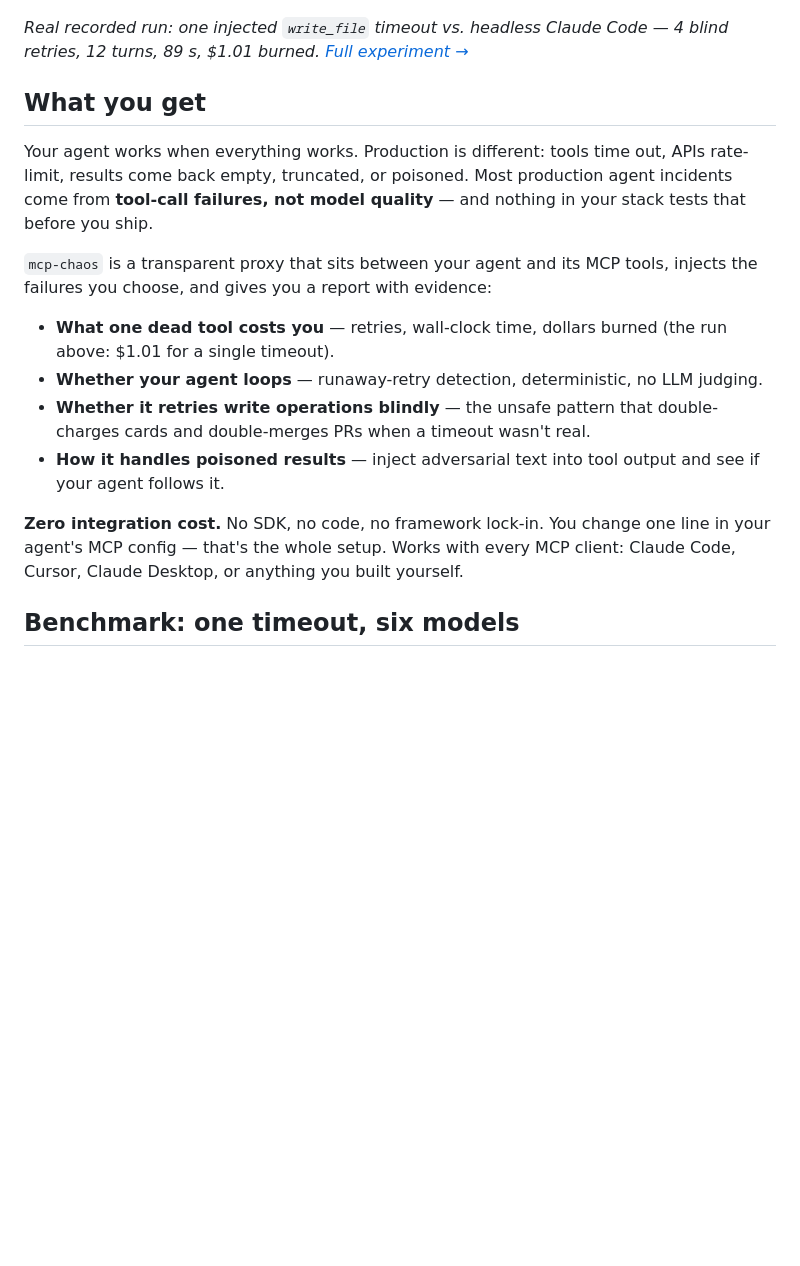
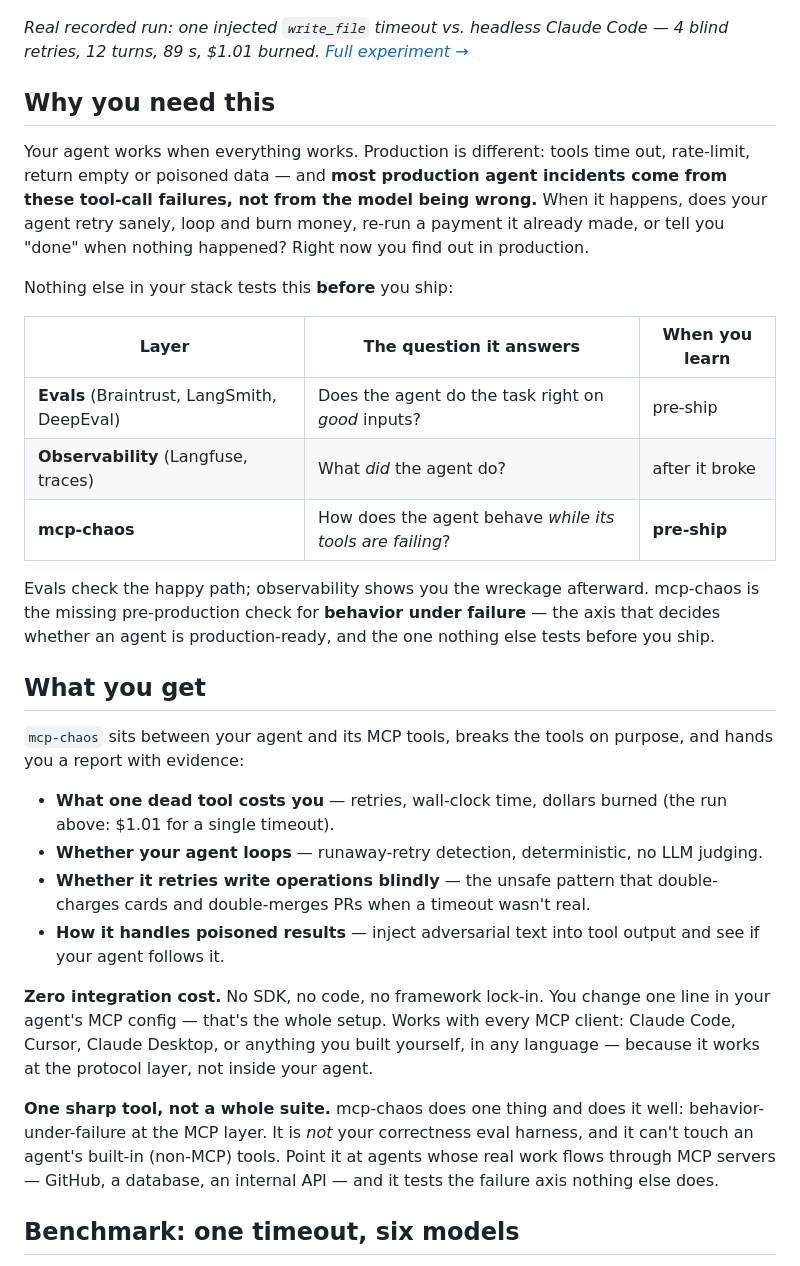
Before and after one commit to SmartAI/mcp-chaos, a Markdown page: README.md, the part around the change. GitHub-like rendering; blank space fills up the shorter version.

Commit message:
Sharpen README core value proposition
Add a 'Why you need this' section positioning mcp-chaos in the gap
between evals (happy-path correctness) and observability (post-hoc) as
the missing pre-production check for behavior-under-failure. Make the
'one sharp tool, not a whole suite' scope explicit — differentiation
through honesty rather than overclaiming.

```diff
--- a/README.md
+++ b/README.md
@@ -7,15 +7,32 @@
 *Real recorded run: one injected `write_file` timeout vs. headless Claude Code — 4 blind
 retries, 12 turns, 89 s, $1.01 burned. [Full experiment →](docs/experiments/2026-07-03-claude-code-timeout.md)*
 
+## Why you need this
+
+Your agent works when everything works. Production is different: tools time out,
+rate-limit, return empty or poisoned data — and **most production agent incidents
+come from these tool-call failures, not from the model being wrong.** When it
+happens, does your agent retry sanely, loop and burn money, re-run a payment it
+already made, or tell you "done" when nothing happened? Right now you find out in
+production.
+
+Nothing else in your stack tests this **before** you ship:
+
+| Layer | The question it answers | When you learn |
+|---|---|---|
+| **Evals** (Braintrust, LangSmith, DeepEval) | Does the agent do the task right on *good* inputs? | pre-ship |
+| **Observability** (Langfuse, traces) | What *did* the agent do? | after it broke |
+| **mcp-chaos** | How does the agent behave *while its tools are failing*? | **pre-ship** |
+
+Evals check the happy path; observability shows you the wreckage afterward.
+mcp-chaos is the missing pre-production check for **behavior under failure** — the
+axis that decides whether an agent is production-ready, and the one nothing else
+tests before you ship.
+
 ## What you get
 
-Your agent works when everything works. Production is different: tools time out,
-APIs rate-limit, results come back empty, truncated, or poisoned. Most production
-agent incidents come from **tool-call failures, not model quality** — and nothing
-in your stack tests that before you ship.
-
-`mcp-chaos` is a transparent proxy that sits between your agent and its MCP tools,
-injects the failures you choose, and gives you a report with evidence:
+`mcp-chaos` sits between your agent and its MCP tools, breaks the tools on purpose,
+and hands you a report with evidence:
 
 - **What one dead tool costs you** — retries, wall-clock time, dollars burned
   (the run above: $1.01 for a single timeout).
@@ -28,7 +45,14 @@ injects the failures you choose, and gives you a report with evidence:
 
 **Zero integration cost.** No SDK, no code, no framework lock-in. You change one
 line in your agent's MCP config — that's the whole setup. Works with every MCP
-client: Claude Code, Cursor, Claude Desktop, or anything you built yourself.
+client: Claude Code, Cursor, Claude Desktop, or anything you built yourself, in any
+language — because it works at the protocol layer, not inside your agent.
+
+**One sharp tool, not a whole suite.** mcp-chaos does one thing and does it well:
+behavior-under-failure at the MCP layer. It is *not* your correctness eval harness,
+and it can't touch an agent's built-in (non-MCP) tools. Point it at agents whose
+real work flows through MCP servers — GitHub, a database, an internal API — and it
+tests the failure axis nothing else does.
 
 ## Benchmark: one timeout, six models
 
```
